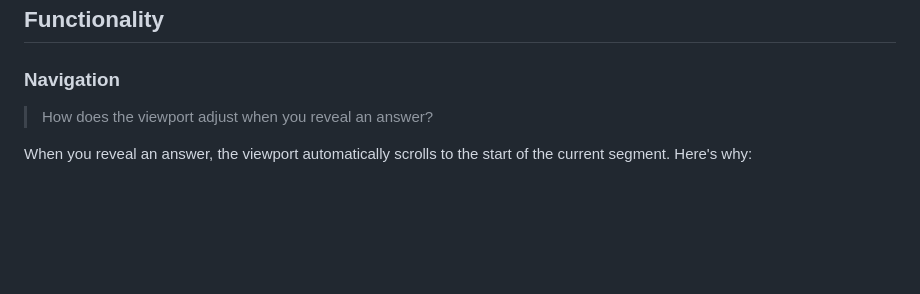
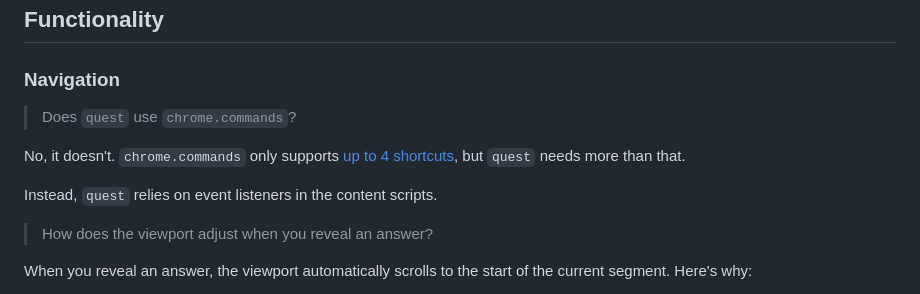
Before and after one commit to 8ta4/quest, a Markdown page: DONTREADME.md, the part around the change. GitHub-like rendering; blank space fills up the shorter version.

Commit message:
Add explanation for why quest does not use chrome.commands

```diff
--- a/DONTREADME.md
+++ b/DONTREADME.md
@@ -57,6 +57,12 @@ Yep, with `quest`, you can jump around between segments as you like. It keeps tr
 ## Functionality
 
 ### Navigation
+
+> Does `quest` use `chrome.commands`?
+
+No, it doesn't. `chrome.commands` only supports [up to 4 shortcuts](https://developer.chrome.com/docs/extensions/reference/api/commands#:~:text=at%20most%20four%20suggested%20keyboard%20shortcuts), but `quest` needs more than that.
+
+Instead, `quest` relies on event listeners in the content scripts.
 
 > How does the viewport adjust when you reveal an answer?
 
```
